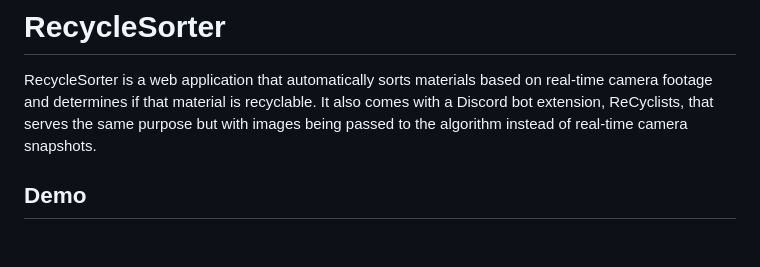
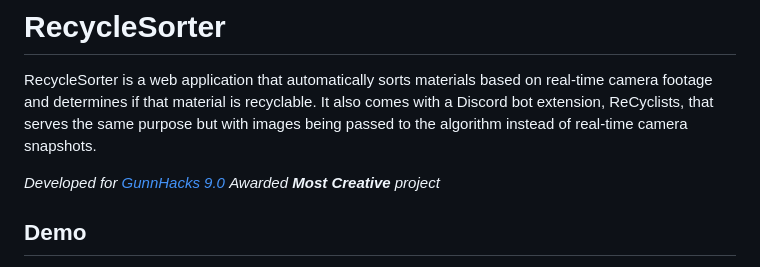
Before and after one commit to iancheung0202/RecycleSorter, a Markdown page: README.md, the part around the change. Rendered like a GitHub page; blank space fills up the shorter version.

```diff
--- a/README.md
+++ b/README.md
@@ -1,5 +1,8 @@
 # RecycleSorter
 RecycleSorter is a web application that automatically sorts materials based on real-time camera footage and determines if that material is recyclable. It also comes with a Discord bot extension, ReCyclists, that serves the same purpose but with images being passed to the algorithm instead of real-time camera snapshots.
+
+_Developed for [GunnHacks 9.0](https://gunnhacks.com)_
+_Awarded **Most Creative** project_
 
 ## Demo
 Head over to the [demo](https://iancheung0202.github.io/RecycleSorter/) to try it out (A mobile device is recommended, though Desktop is also supported).<br>
```
